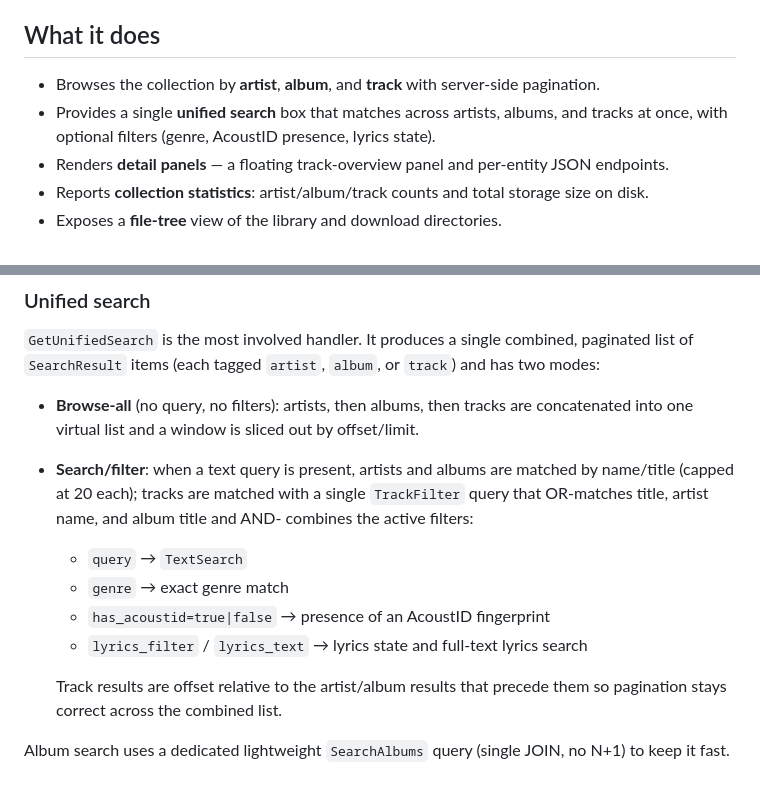
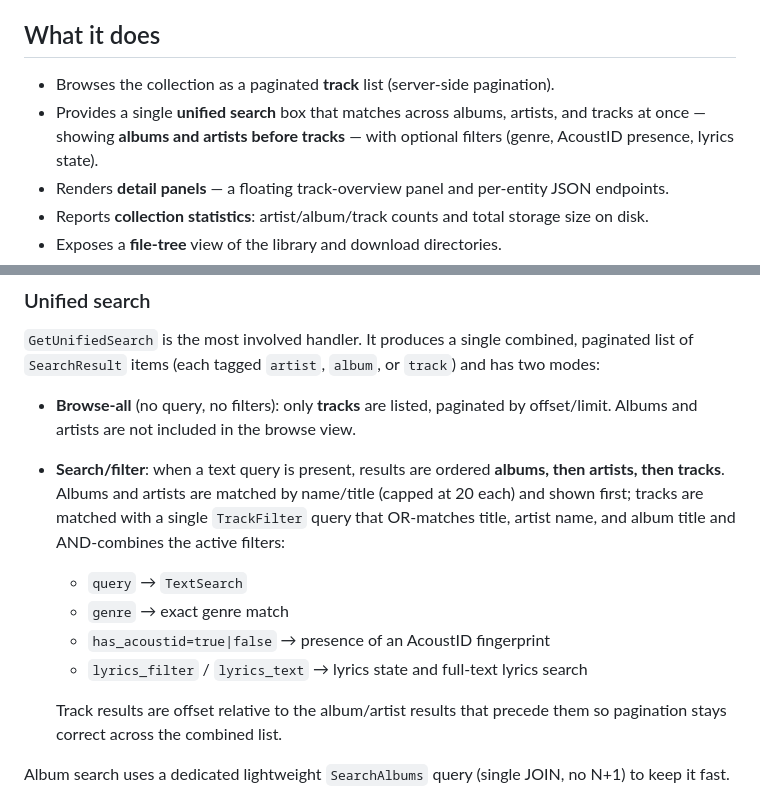
Before and after one commit to contre95/soulsolid, a Markdown page: docs/features/library.md, 2 parts joined by grey strips. Drawn GitHub-style.

Commit message:
Library docs

```diff
--- a/docs/features/library.md
+++ b/docs/features/library.md
@@ -16,10 +16,10 @@ view, and cascading deletes.
 
 ## What it does
 
-- Browses the collection by **artist**, **album**, and **track** with server-side
-  pagination.
-- Provides a single **unified search** box that matches across artists, albums, and
-  tracks at once, with optional filters (genre, AcoustID presence, lyrics state).
+- Browses the collection as a paginated **track** list (server-side pagination).
+- Provides a single **unified search** box that matches across albums, artists, and
+  tracks at once — showing **albums and artists before tracks** — with optional
+  filters (genre, AcoustID presence, lyrics state).
 - Renders **detail panels** — a floating track-overview panel and per-entity JSON
   endpoints.
 - Reports **collection statistics**: artist/album/track counts and total storage
@@ -62,18 +62,19 @@ SQL `LIMIT/OFFSET` via the service's `*Paginated` methods.
 paginated list of `SearchResult` items (each tagged `artist`, `album`, or `track`)
 and has two modes:
 
-- **Browse-all** (no query, no filters): artists, then albums, then tracks are
-  concatenated into one virtual list and a window is sliced out by offset/limit.
-- **Search/filter**: when a text query is present, artists and albums are matched by
-  name/title (capped at 20 each); tracks are matched with a single
-  `TrackFilter` query that OR-matches title, artist name, and album title and AND-
-  combines the active filters:
+- **Browse-all** (no query, no filters): only **tracks** are listed, paginated by
+  offset/limit. Albums and artists are not included in the browse view.
+- **Search/filter**: when a text query is present, results are ordered **albums,
+  then artists, then tracks**. Albums and artists are matched by name/title (capped
+  at 20 each) and shown first; tracks are matched with a single `TrackFilter` query
+  that OR-matches title, artist name, and album title and AND-combines the active
+  filters:
   - `query` → `TextSearch`
   - `genre` → exact genre match
   - `has_acoustid=true|false` → presence of an AcoustID fingerprint
   - `lyrics_filter` / `lyrics_text` → lyrics state and full-text lyrics search
 
-  Track results are offset relative to the artist/album results that precede them so
+  Track results are offset relative to the album/artist results that precede them so
   pagination stays correct across the combined list.
 
 Album search uses a dedicated lightweight `SearchAlbums` query (single JOIN, no N+1)
```
